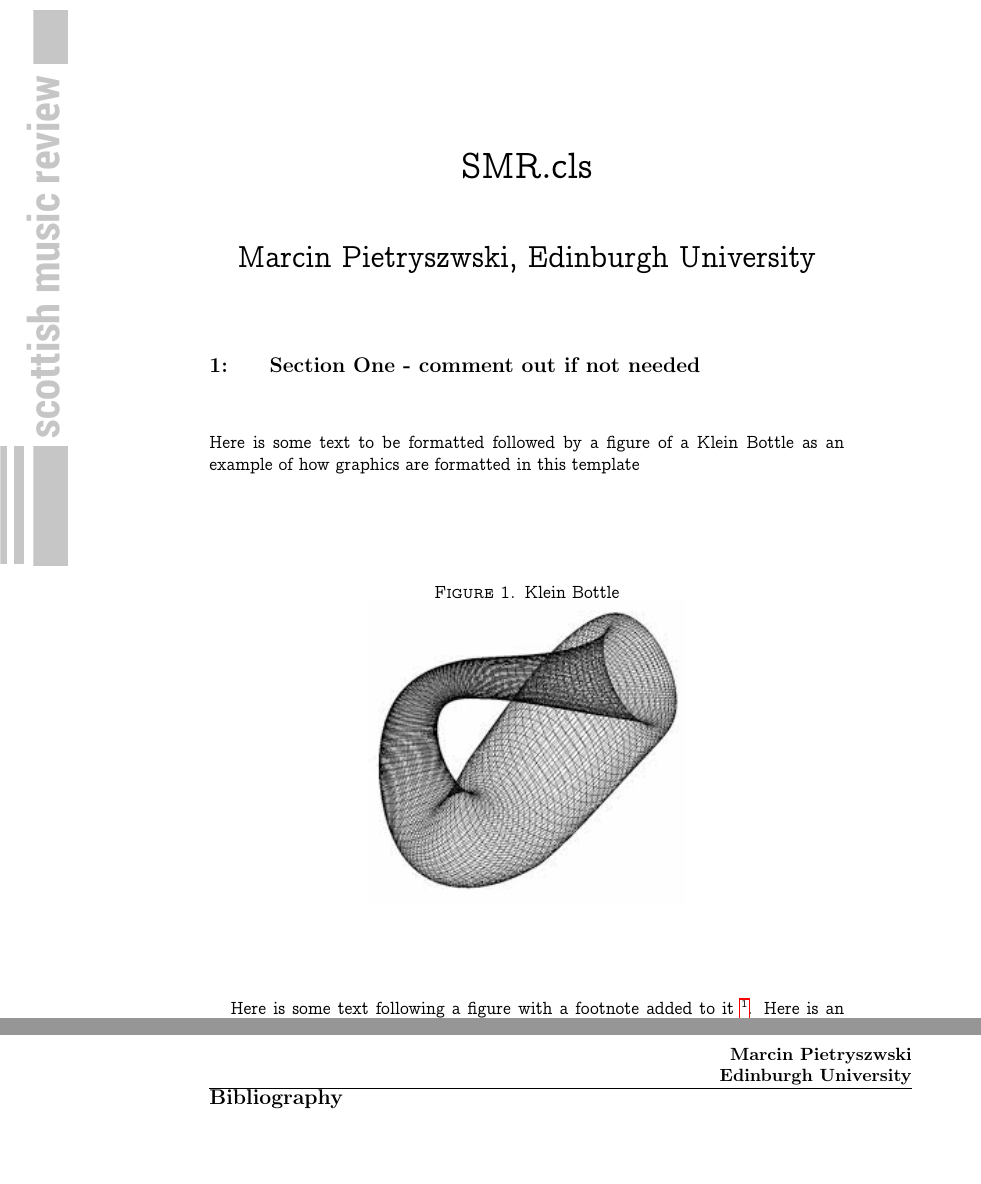
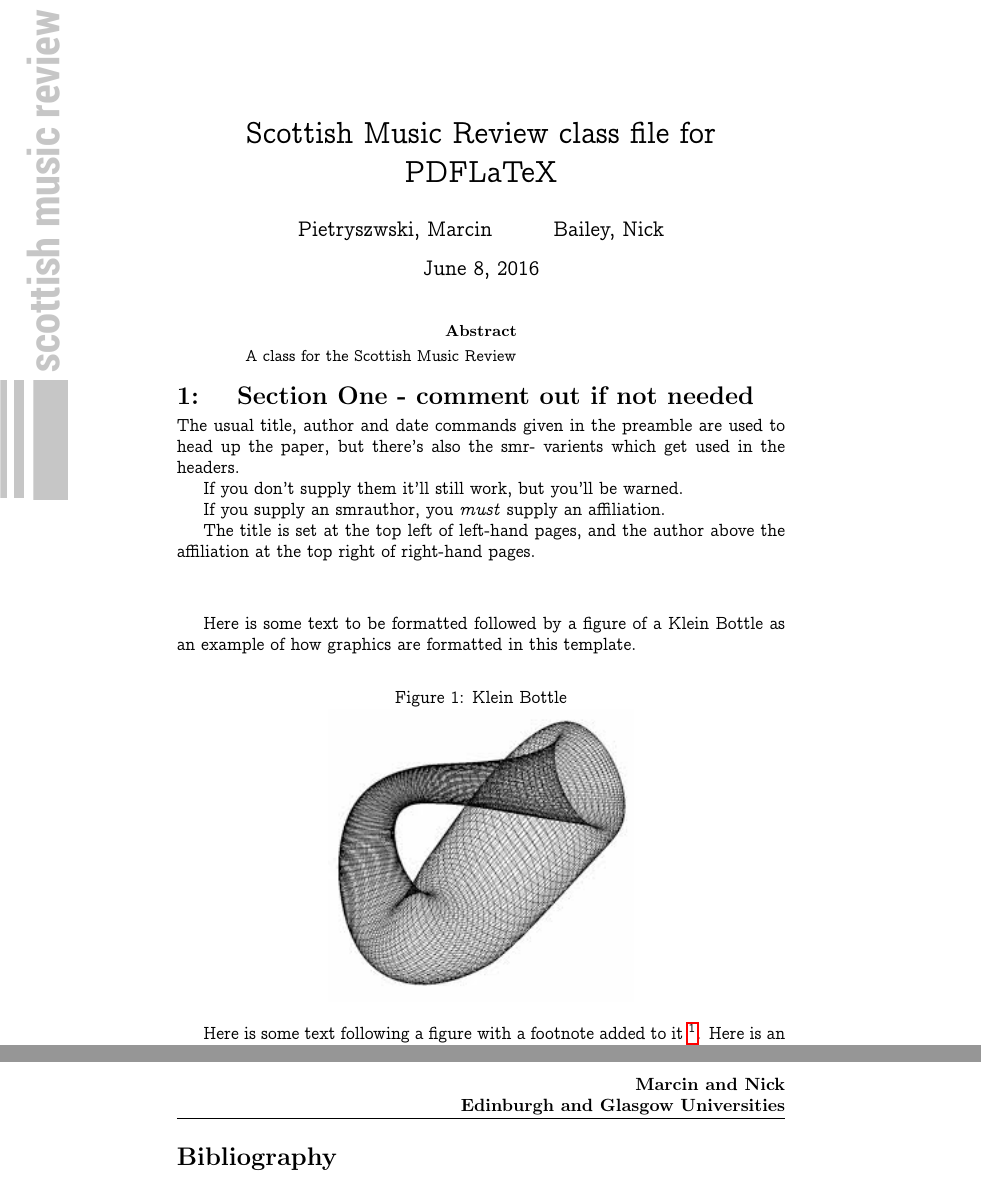
Before and after one commit to nickbailey/SMR, a LaTeX document (LaTeX_Class/SMR_Article.tex, which reads LaTeX_Class/SMR.cls): two parts of pages 1 and 3 of 3, joined at a grey line, cut so that both start at the same text, the shorter picture padded with empty space. Compiled offline with pdfLaTeX.

Commit message:
Headers play nice. Removed amsart -- too incompatible with everything else

```diff
--- a/LaTeX_Class/SMR.cls
+++ b/LaTeX_Class/SMR.cls
@@ -8,7 +8,7 @@
 % the Scottish Music Review (which in any case has been lost by
 % the PoMS).
 %
-\PassOptionsToClass{a4paper}{amsart}
+\PassOptionsToClass{a4paper,twoside}{article}
 % The default point size option for SMR is 11.5pt (why??)
 % We'll allow other point sizes through class options.
 \def\@@ptsize{11.5pt}
@@ -17,9 +17,9 @@
 \DeclareOption{12pt}{\def\@@ptsize{12pt}}
 % For each option in the article, try to load option.smr.
 % If that file doesn't exist, pass the current option to
-% amsart which is the our default base clase.
+% article which is the our default base clase.
 \DeclareOption*{\InputIfFileExists{\CurrentOption.smr}{}{%
-\PassOptionsToClass{\CurrentOption}{amsart}}}
+\PassOptionsToClass{\CurrentOption}{article}}}
 
 % That's the end of the options section
 \ProcessOptions \relax
@@ -42,7 +42,6 @@
 \RequirePackage[loadonly]{titlesec}
 \setlength{\headheight}{28pt}
 \RequirePackage{fancyhdr}
-\pagestyle{fancy}
 
 % font setup WE CAN FIND NICER LOOKING ONE
 \RequirePackage{concmath}
@@ -93,8 +99,14 @@
 %bottom graphic to appear on all pages
 \LRCornerWallPaper{1.0}{SMR_01.pdf}
 
+
 % Invoke the base class
-\LoadClass{amsart}
+\LoadClass{article}
+% Can't require this class before \if@titlepage is defined
+%  (which amsart does)
+\RequirePackage{titling}
+%\thetitle gets corrupted on a new \section, so...
+\appendiargdef{\title}{\protected@xdef\@mydoctitle{\thetitle}}
 
 \titleclass{\section}[0]{straight}
 %\renewcommand{\thesubsection}{\arabic{section}}
--- a/LaTeX_Class/SMR_Article.tex
+++ b/LaTeX_Class/SMR_Article.tex
@@ -4,19 +4,39 @@
 
 %who and where
 \smrtitle{SMR.cls}
-\smrauthor{Marcin Pietryszwski}
-\smraffiliation{Edinburgh University}
+\smrauthor{Marcin and Nick}
+\smraffiliation{Edinburgh and Glasgow Universities}
+
+\title{Scottish Music Review class file for PDFLaTeX}
+\author{Pietryszwski, Marcin \and Bailey, Nick}
 
 \begin{document}
+
+\maketitle
+
+\begin{abstract}
+A class for the Scottish Music Review
+\end{abstract}
 
 \section{Section One - comment out if not needed} %section title comes here,
                                                   %comment out if there are
                                                   %no sections in the article
+The usual title, author and date commands given in the preamble
+are used to head up the paper, but there's also the smr- varients
+which get used in the headers.
+
+If you don't supply them it'll still work, but you'll be warned.
+
+If you supply an smrauthor, you \emph{must} supply an affiliation.
+
+The title is set at the top left of left-hand pages, and the
+author above the affiliation at the top right of right-hand pages.
+
 \vspace*{1.0cm}
 
 Here is some text to be formatted followed by a figure of
 a Klein Bottle as an example of how graphics are formatted
-in this template
+in this template.
 
 \begin{figure}[h]
 \caption{Klein Bottle} %EDIT CAPTION
```
Also changed, not shown: LaTeX_Class/SMR.cls (36 more changed lines).
